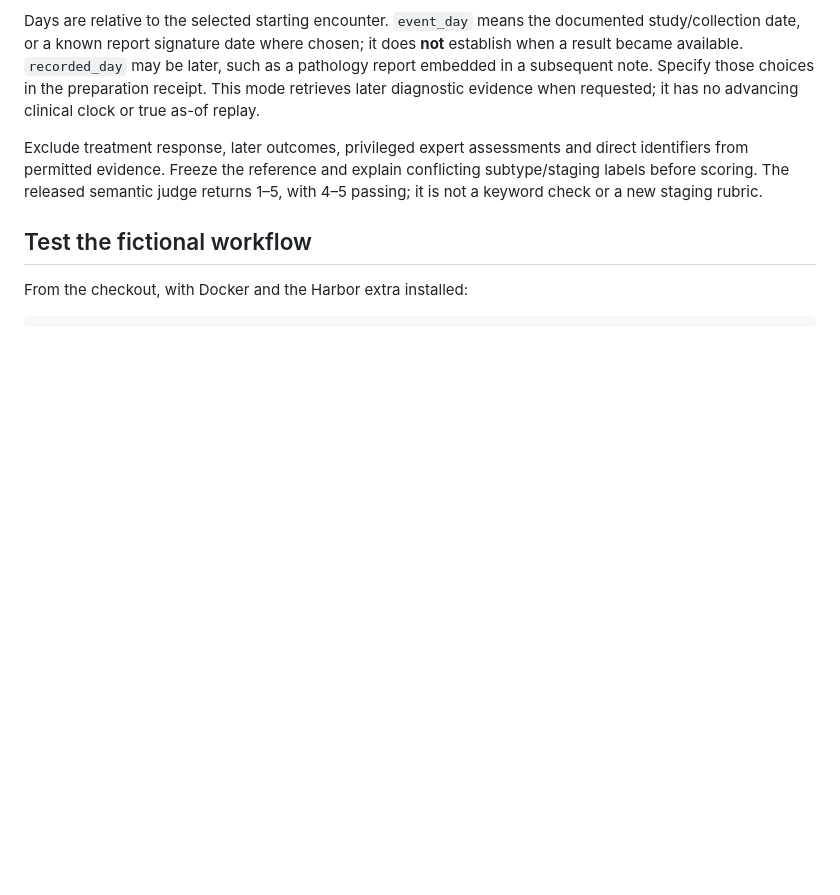
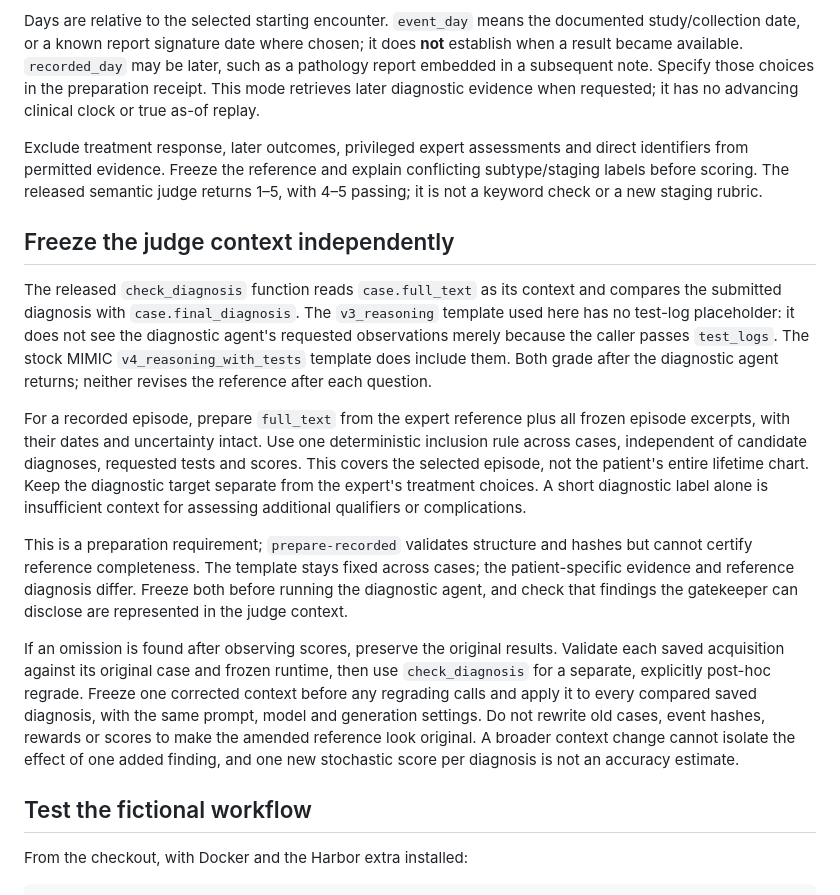
Before and after one commit to Ali-Maq/sdbench, a Markdown page: docs/RECORDED_EPISODES.md, the part around the change. Drawn GitHub-style; blank space fills up the shorter version.

Commit message:
Document independent judge context and preserved regrades

```diff
--- a/docs/RECORDED_EPISODES.md
+++ b/docs/RECORDED_EPISODES.md
@@ -96,6 +96,39 @@ direct identifiers from permitted evidence. Freeze the reference and explain
 conflicting subtype/staging labels before scoring. The released semantic judge
 returns 1–5, with 4–5 passing; it is not a keyword check or a new staging rubric.
 
+## Freeze the judge context independently
+
+The released `check_diagnosis` function reads `case.full_text` as its context
+and compares the submitted diagnosis with `case.final_diagnosis`. The
+`v3_reasoning` template used here has no test-log placeholder: it does not see
+the diagnostic agent's requested observations merely because the caller passes
+`test_logs`. The stock MIMIC `v4_reasoning_with_tests` template does include them.
+Both grade after the diagnostic agent returns; neither revises the reference
+after each question.
+
+For a recorded episode, prepare `full_text` from the expert reference plus all
+frozen episode excerpts, with their dates and uncertainty intact. Use one
+deterministic inclusion rule across cases, independent of candidate diagnoses,
+requested tests and scores. This covers the selected episode, not the patient's
+entire lifetime chart. Keep the diagnostic target separate from the expert's
+treatment choices. A short diagnostic label alone is insufficient context for
+assessing additional qualifiers or complications.
+
+This is a preparation requirement; `prepare-recorded` validates structure and
+hashes but cannot certify reference completeness. The template stays fixed
+across cases; the patient-specific evidence and reference diagnosis differ.
+Freeze both before running the diagnostic agent, and check that findings the
+gatekeeper can disclose are represented in the judge context.
+
+If an omission is found after observing scores, preserve the original results.
+Validate each saved acquisition against its original case and frozen runtime,
+then use `check_diagnosis` for a separate, explicitly post-hoc regrade. Freeze
+one corrected context before any regrading calls and apply it to every compared
+saved diagnosis, with the same prompt, model and generation settings. Do not
+rewrite old cases, event hashes, rewards or scores to make the amended reference
+look original. A broader context change cannot isolate the effect of one added
+finding, and one new stochastic score per diagnosis is not an accuracy estimate.
+
 ## Test the fictional workflow
 
 From the checkout, with Docker and the Harbor extra installed:
```
Also changed, not shown: docs/STUDY_PROTOCOL.md (+7 -0 lines).
